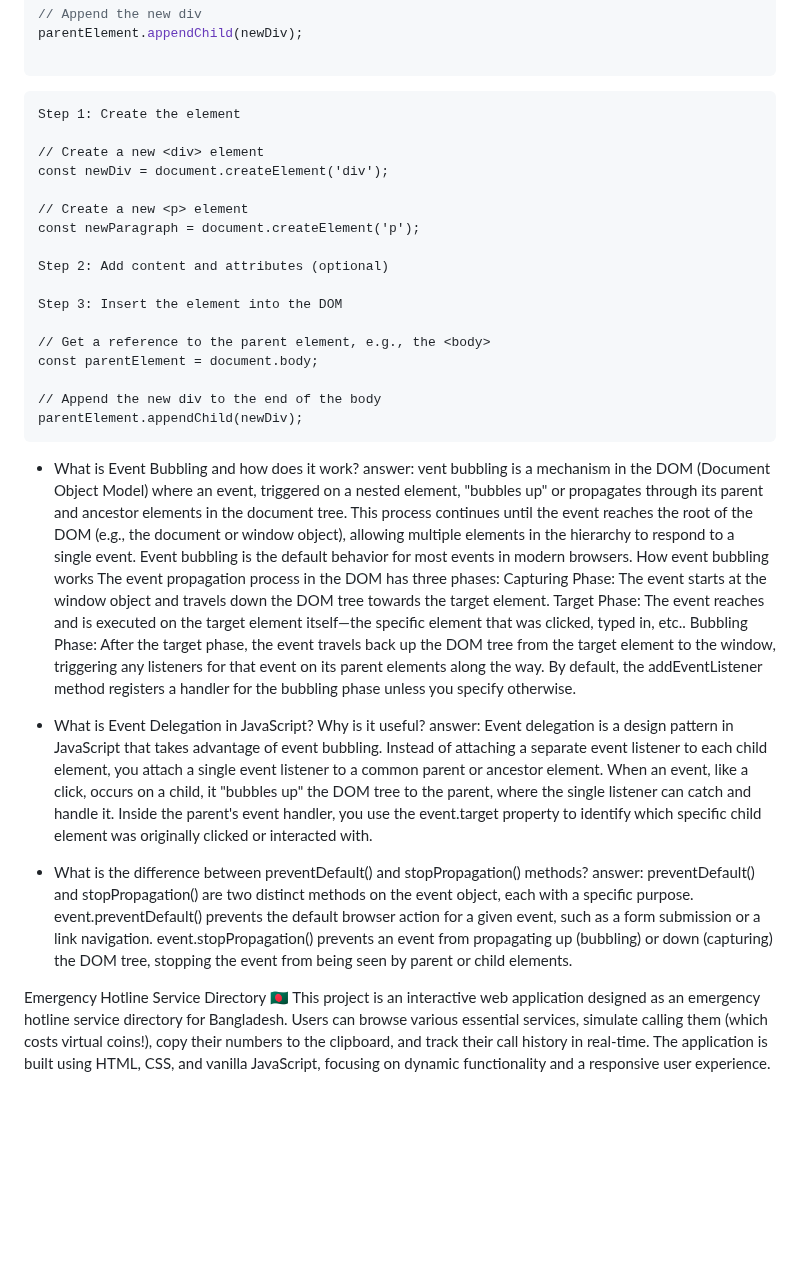
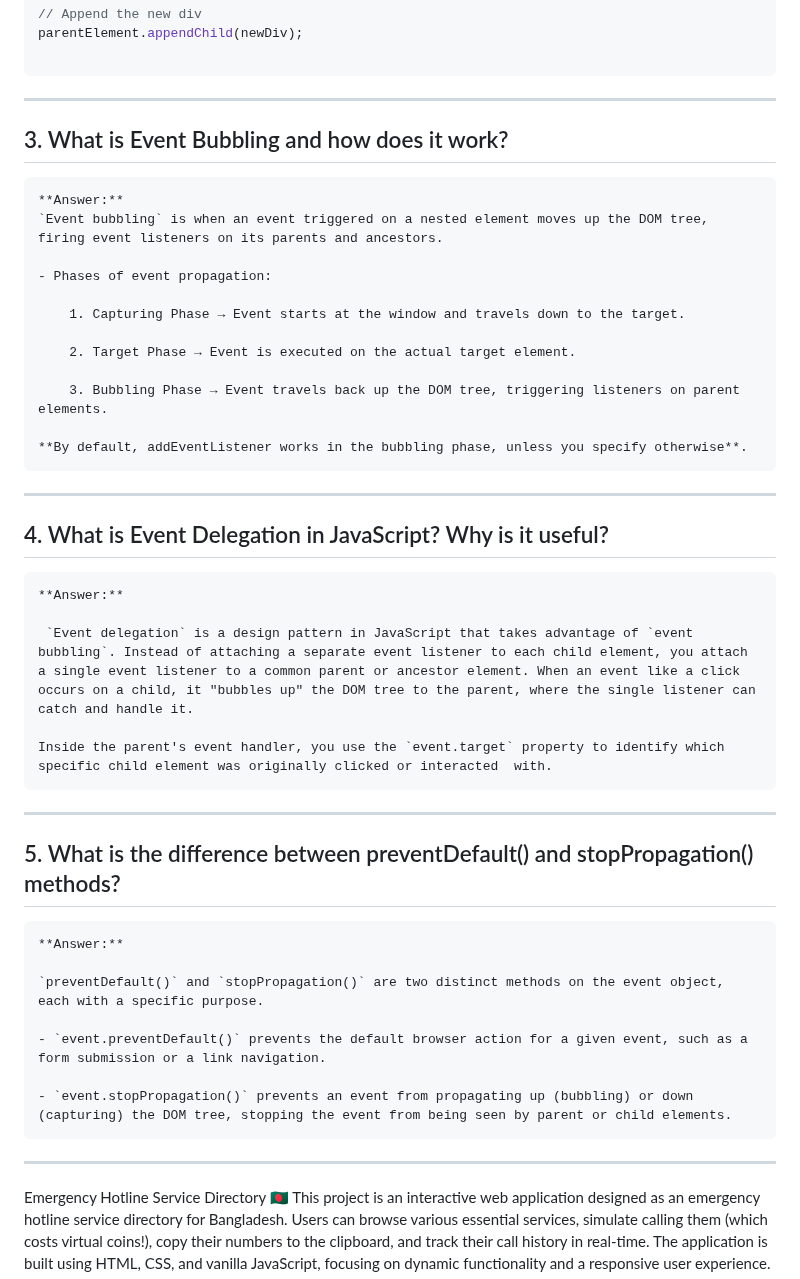
Before and after one commit to Taoshif1/PH-A5, a Markdown page: README.md, the part around the change. Drawn GitHub-style; blank space fills up the shorter version.

Commit message:
questions done & checking format again

````diff
--- a/README.md
+++ b/README.md
@@ -54,43 +54,46 @@ const parentElement = document.body;
 parentElement.appendChild(newDiv);
 
 ```
-    Step 1: Create the element
+---
 
-    // Create a new <div> element
-    const newDiv = document.createElement('div');
+## 3. What is Event Bubbling and how does it work?
 
-    // Create a new <p> element
-    const newParagraph = document.createElement('p');
+    **Answer:**
+    `Event bubbling` is when an event triggered on a nested element moves up the DOM tree, firing event listeners on its parents and ancestors.
 
-    Step 2: Add content and attributes (optional)
+    - Phases of event propagation:
 
-    Step 3: Insert the element into the DOM
+        1. Capturing Phase → Event starts at the window and travels down to the target.
 
-    // Get a reference to the parent element, e.g., the <body>
-    const parentElement = document.body;
+        2. Target Phase → Event is executed on the actual target element.
 
-    // Append the new div to the end of the body
-    parentElement.appendChild(newDiv);
+        3. Bubbling Phase → Event travels back up the DOM tree, triggering listeners on parent elements.
 
+    **By default, addEventListener works in the bubbling phase, unless you specify otherwise**.
 
+---
 
-- What is Event Bubbling and how does it work?
-    answer: vent bubbling is a mechanism in the DOM (Document Object Model) where an event, triggered on a nested element, "bubbles up" or propagates through its parent and ancestor elements in the document tree. This process continues until the event reaches the root of the DOM (e.g., the document or window object), allowing multiple elements in the hierarchy to respond to a single event. Event bubbling is the default behavior for most events in modern browsers.
-    How event bubbling works
-    The event propagation process in the DOM has three phases:
-    Capturing Phase: The event starts at the window object and travels down the     DOM tree towards the target element.
-    Target Phase: The event reaches and is executed on the target element   itself—the specific element that was clicked, typed in, etc..
-    Bubbling Phase: After the target phase, the event travels back up the DOM tree  from the target element to the window, triggering any listeners for that event   on its parent elements along the way.
-    By default, the addEventListener method registers a handler for the bubbling    phase unless you specify otherwise.
+## 4. What is Event Delegation in JavaScript? Why is it useful?
 
-- What is Event Delegation in JavaScript? Why is it useful?
-    answer: Event delegation is a design pattern in JavaScript that takes advantage of event bubbling. Instead of attaching a separate event listener to each child element, you attach a single event listener to a common parent or ancestor element. When an event, like a click, occurs on a child, it "bubbles up" the DOM tree to the parent, where the single listener can catch and handle it.
-    Inside the parent's event handler, you use the event.target property to     identify which specific child element was originally clicked or interacted  with.
+    **Answer:**
 
-- What is the difference between preventDefault() and stopPropagation() methods?
-    answer: preventDefault() and stopPropagation() are two distinct methods on the event object, each with a specific purpose.
-event.preventDefault() prevents the default browser action for a given event, such as a form submission or a link navigation.
-event.stopPropagation() prevents an event from propagating up (bubbling) or down (capturing) the DOM tree, stopping the event from being seen by parent or child elements.
+     `Event delegation` is a design pattern in JavaScript that takes advantage of `event bubbling`. Instead of attaching a separate event listener to each child element, you attach a single event listener to a common parent or ancestor element. When an event like a click occurs on a child, it "bubbles up" the DOM tree to the parent, where the single listener can catch and handle it.
+
+    Inside the parent's event handler, you use the `event.target` property to identify which specific child element was originally clicked or interacted  with.
+
+---
+
+## 5. What is the difference between preventDefault() and stopPropagation() methods?
+
+    **Answer:**
+
+    `preventDefault()` and `stopPropagation()` are two distinct methods on the event object, each with a specific purpose.
+
+    - `event.preventDefault()` prevents the default browser action for a given event, such as a form submission or a link navigation.
+
+    - `event.stopPropagation()` prevents an event from propagating up (bubbling) or down (capturing) the DOM tree, stopping the event from being seen by parent or child elements.
+
+---
 
 Emergency Hotline Service Directory 🇧🇩
 This project is an interactive web application designed as an emergency hotline service directory for Bangladesh. Users can browse various essential services, simulate calling them (which costs virtual coins!), copy their numbers to the clipboard, and track their call history in real-time. The application is built using HTML, CSS, and vanilla JavaScript, focusing on dynamic functionality and a responsive user experience.
````
